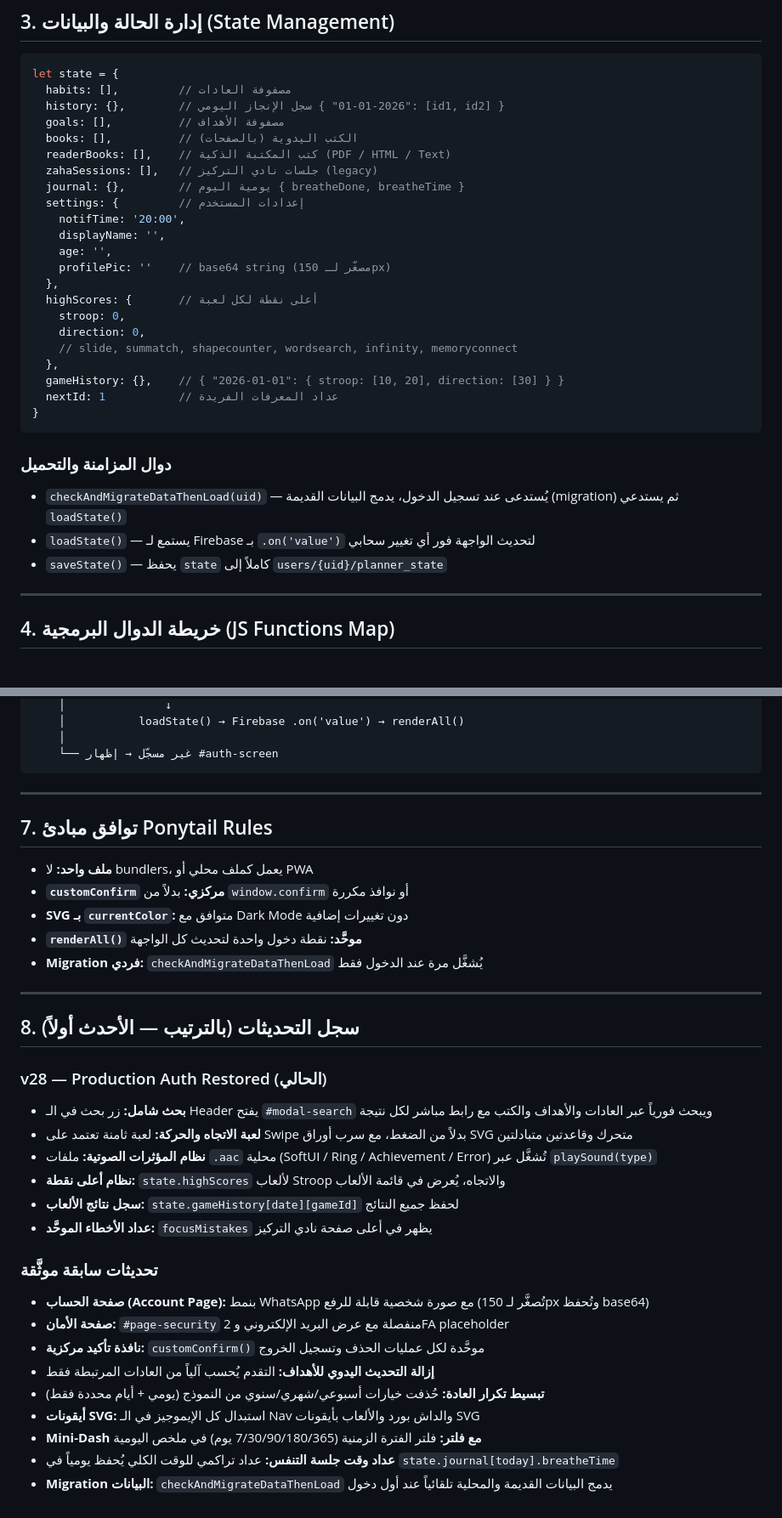
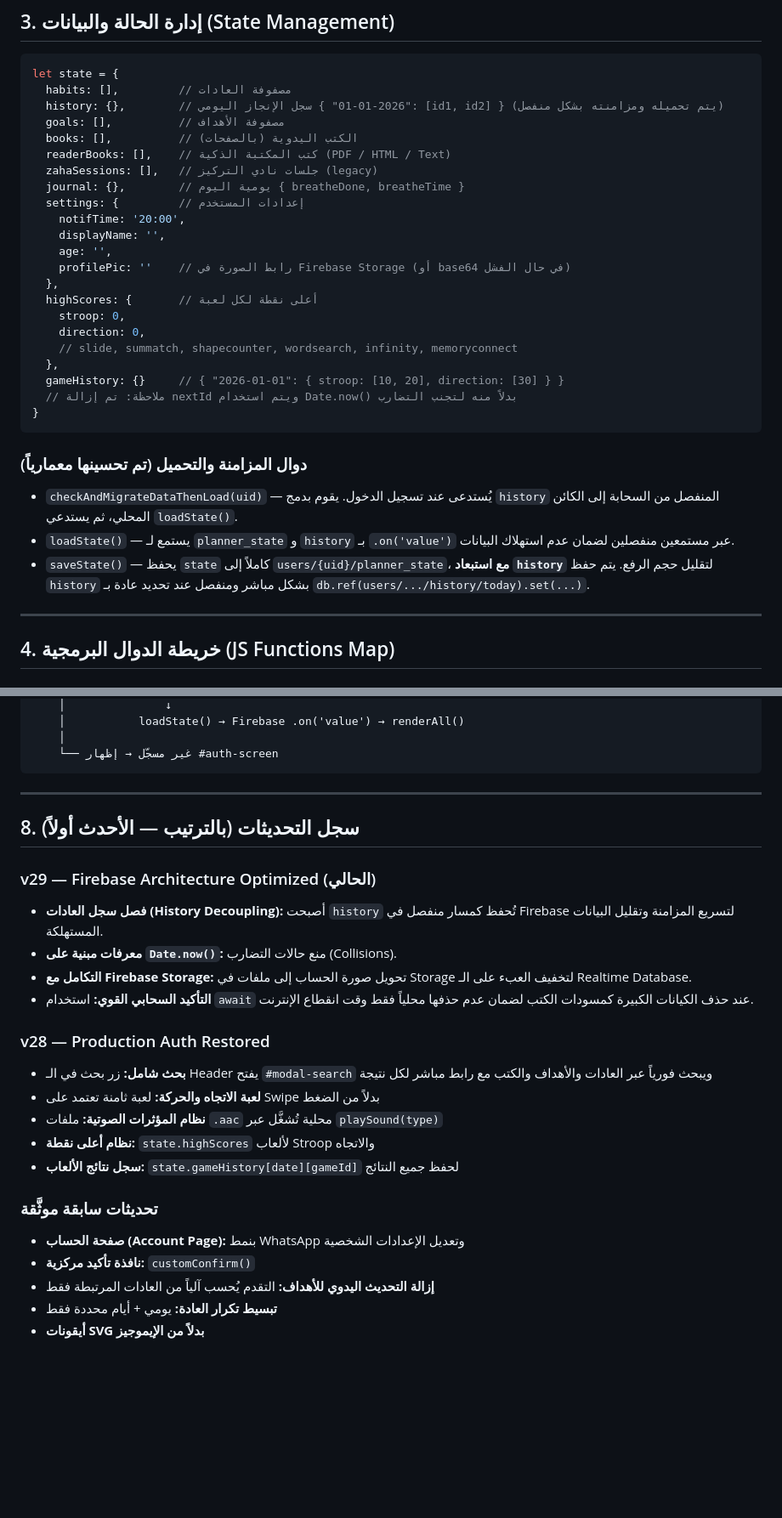
Before and after one commit to zpeedoo/NewRepo, a Markdown page: life-planner-structure.md, 2 parts joined by grey strips. Shown at 85% size. GitHub-like rendering; blank space fills up the shorter version.

````diff
--- a/life-planner-structure.md
+++ b/life-planner-structure.md
@@ -64,7 +64,7 @@
 ```javascript
 let state = {
   habits: [],         // مصفوفة العادات
-  history: {},        // سجل الإنجاز اليومي { "2026-01-01": [id1, id2] }
+  history: {},        // سجل الإنجاز اليومي { "2026-01-01": [id1, id2] } (يتم تحميله ومزامنته بشكل منفصل)
   goals: [],          // مصفوفة الأهداف
   books: [],          // الكتب اليدوية (بالصفحات)
   readerBooks: [],    // كتب المكتبة الذكية (PDF / HTML / Text)
@@ -74,22 +74,22 @@ let state = {
     notifTime: '20:00',
     displayName: '',
     age: '',
-    profilePic: ''    // base64 string (مصغّر لـ 150px)
+    profilePic: ''    // رابط الصورة في Firebase Storage (أو base64 في حال الفشل)
   },
   highScores: {       // أعلى نقطة لكل لعبة
     stroop: 0,
     direction: 0,
     // slide, summatch, shapecounter, wordsearch, infinity, memoryconnect
   },
-  gameHistory: {},    // { "2026-01-01": { stroop: [10, 20], direction: [30] } }
-  nextId: 1           // عداد المعرفات الفريدة
+  gameHistory: {}     // { "2026-01-01": { stroop: [10, 20], direction: [30] } }
+  // ملاحظة: تم إزالة nextId ويتم استخدام Date.now() بدلاً منه لتجنب التضارب
 }
 ```
 
-### دوال المزامنة والتحميل
-- `checkAndMigrateDataThenLoad(uid)` — يُستدعى عند تسجيل الدخول، يدمج البيانات القديمة (migration) ثم يستدعي `loadState()`
-- `loadState()` — يستمع لـ Firebase بـ `.on('value')` لتحديث الواجهة فور أي تغيير سحابي
-- `saveState()` — يحفظ `state` كاملاً إلى `users/{uid}/planner_state`
+### دوال المزامنة والتحميل (تم تحسينها معمارياً)
+- `checkAndMigrateDataThenLoad(uid)` — يُستدعى عند تسجيل الدخول. يقوم بدمج `history` المنفصل من السحابة إلى الكائن المحلي، ثم يستدعي `loadState()`.
+- `loadState()` — يستمع لـ `planner_state` و `history` بـ `.on('value')` عبر مستمعين منفصلين لضمان عدم استهلاك البيانات.
+- `saveState()` — يحفظ `state` كاملاً إلى `users/{uid}/planner_state`، **مع استبعاد `history`** لتقليل حجم الرفع. يتم حفظ `history` بشكل مباشر ومنفصل عند تحديد عادة بـ `db.ref(users/.../history/today).set(...)`.
 
 ---
 
@@ -188,33 +177,24 @@ auth.onAuthStateChanged()
 
 ---
 
-## 7. توافق مبادئ Ponytail Rules
-
-- **ملف واحد:** لا bundlers، يعمل كملف محلي أو PWA
-- **`customConfirm` مركزي:** بدلاً من `window.confirm` أو نوافذ مكررة
-- **SVG بـ `currentColor`:** متوافق مع Dark Mode دون تغييرات إضافية
-- **`renderAll()` موحَّد:** نقطة دخول واحدة لتحديث كل الواجهة
-- **Migration فردي:** `checkAndMigrateDataThenLoad` يُشغَّل مرة عند الدخول فقط
-
----
-
 ## 8. سجل التحديثات (بالترتيب — الأحدث أولاً)
 
-### v28 — Production Auth Restored (الحالي)
+### v29 — Firebase Architecture Optimized (الحالي)
+- **فصل سجل العادات (History Decoupling):** أصبحت `history` تُحفظ كمسار منفصل في Firebase لتسريع المزامنة وتقليل البيانات المستهلكة.
+- **معرفات مبنية على `Date.now()`:** منع حالات التضارب (Collisions).
+- **التكامل مع Firebase Storage:** تحويل صورة الحساب إلى ملفات في Storage لتخفيف العبء على الـ Realtime Database.
+- **التأكيد السحابي القوي:** استخدام `await` عند حذف الكيانات الكبيرة كمسودات الكتب لضمان عدم حذفها محلياً فقط وقت انقطاع الإنترنت.
+
+### v28 — Production Auth Restored
 - **بحث شامل:** زر بحث في الـ Header يفتح `#modal-search` ويبحث فورياً عبر العادات والأهداف والكتب مع رابط مباشر لكل نتيجة
-- **لعبة الاتجاه والحركة:** لعبة ثامنة تعتمد على Swipe بدلاً من الضغط، مع سرب أوراق SVG متحرك وقاعدتين متبادلتين
-- **نظام المؤثرات الصوتية:** ملفات `.aac` محلية (SoftUI / Ring / Achievement / Error) تُشغَّل عبر `playSound(type)`
-- **نظام أعلى نقطة:** `state.highScores` لألعاب Stroop والاتجاه، يُعرض في قائمة الألعاب
+- **لعبة الاتجاه والحركة:** لعبة ثامنة تعتمد على Swipe بدلاً من الضغط
+- **نظام المؤثرات الصوتية:** ملفات `.aac` محلية تُشغَّل عبر `playSound(type)`
+- **نظام أعلى نقطة:** `state.highScores` لألعاب Stroop والاتجاه
 - **سجل نتائج الألعاب:** `state.gameHistory[date][gameId]` لحفظ جميع النتائج
-- **عداد الأخطاء الموحَّد:** `focusMistakes` يظهر في أعلى صفحة نادي التركيز
 
 ### تحديثات سابقة موثَّقة
-- **صفحة الحساب (Account Page):** بنمط WhatsApp مع صورة شخصية قابلة للرفع (تُصغَّر لـ 150px وتُحفظ base64)
-- **صفحة الأمان:** `#page-security` منفصلة مع عرض البريد الإلكتروني و 2FA placeholder
-- **نافذة تأكيد مركزية:** `customConfirm()` موحَّدة لكل عمليات الحذف وتسجيل الخروج
+- **صفحة الحساب (Account Page):** بنمط WhatsApp وتعديل الإعدادات الشخصية
+- **نافذة تأكيد مركزية:** `customConfirm()`
 - **إزالة التحديث اليدوي للأهداف:** التقدم يُحسب آلياً من العادات المرتبطة فقط
-- **تبسيط تكرار العادة:** حُذفت خيارات أسبوعي/شهري/سنوي من النموذج (يومي + أيام محددة فقط)
-- **أيقونات SVG:** استبدال كل الإيموجيز في الـ Nav والداش بورد والألعاب بأيقونات SVG
-- **Mini-Dash مع فلتر:** فلتر الفترة الزمنية (7/30/90/180/365 يوم) في ملخص اليومية
-- **عداد وقت جلسة التنفس:** عداد تراكمي للوقت الكلي يُحفظ يومياً في `state.journal[today].breatheTime`
-- **Migration البيانات:** `checkAndMigrateDataThenLoad` يدمج البيانات القديمة والمحلية تلقائياً عند أول دخول
+- **تبسيط تكرار العادة:** يومي + أيام محددة فقط
+- **أيقونات SVG بدلاً من الإيموجيز**
````
Also changed, not shown: other parts of life-planner-structure.md (+25 -36 lines).
